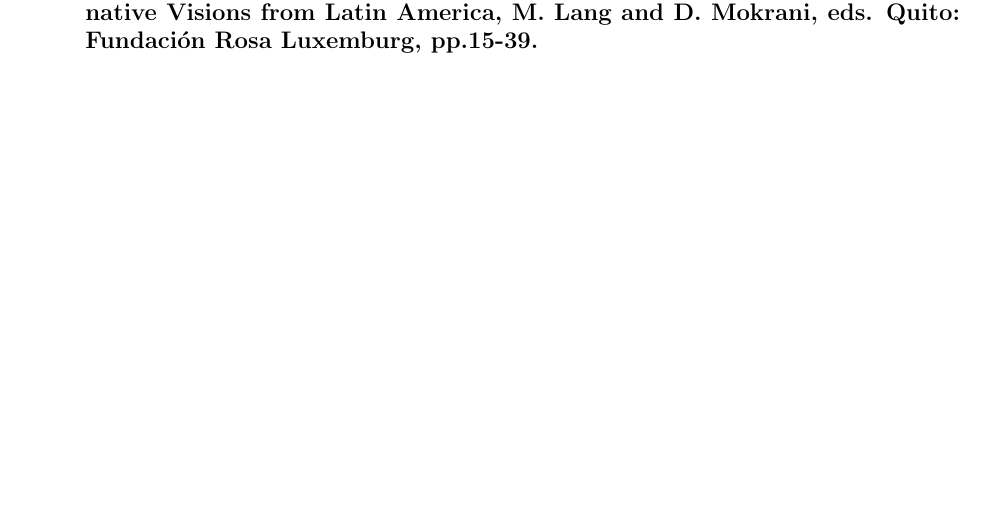
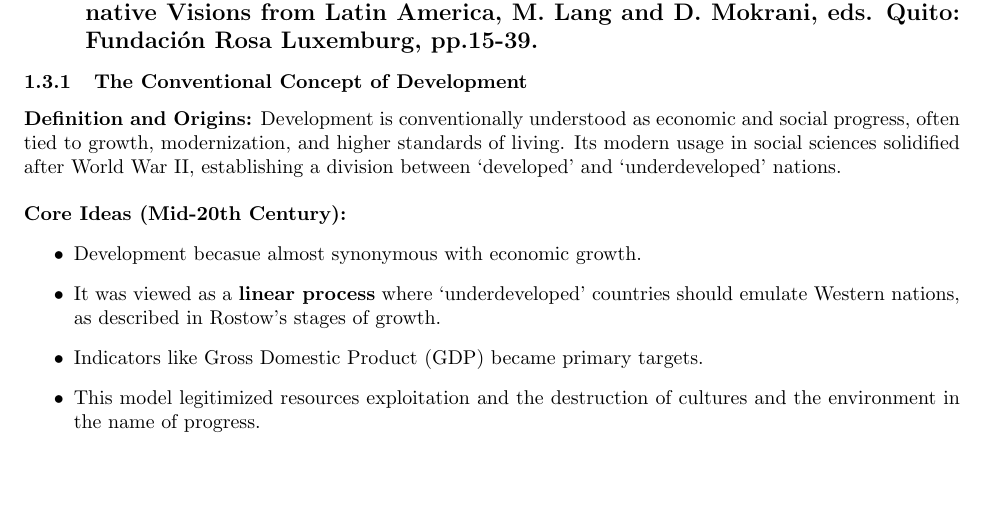
Before and after one commit to shamelbhimani/Fall_2025, a LaTeX document (POL325/POL325_notes.tex): part of page 6 of 6, cut so that both start at the same text. Compiled offline with pdfLaTeX.

Commit message:
ADDED: 1.3.1

```diff
--- a/POL325/POL325_notes.tex
+++ b/POL325/POL325_notes.tex
@@ -315,6 +315,24 @@
 sustainable innovation.
 
     \subsection{Eduardo Gudynas (2013) Debates on Development and its Alternatives in Latin America: A Brief Heterodox Guide, in Beyond Development: Alternative Visions from Latin America, M. Lang and D. Mokrani, eds. Quito: Fundación Rosa Luxemburg, pp.15-39.}
+    \subsubsection{The Conventional Concept of Development}
 
+    \noindent \textbf{Definition and Origins:} Development is conventionally
+understood as economic and social progress, often tied to growth,
+modernization, and higher standards of living. Its modern usage in social
+sciences solidified after World War II, establishing a division between
+`developed' and `underdeveloped' nations.\\
+
+    \noindent \textbf{Core Ideas (Mid-20th Century):}
+    \begin{itemize}
+        \item Development becasue almost synonymous with economic growth.
+        \item It was viewed as a \textbf{linear process} where
+        `underdeveloped' countries should emulate Western nations, as
+        described in Rostow's stages of growth.
+        \item Indicators like Gross Domestic Product (GDP) became primary
+        targets.
+        \item This model legitimized resources exploitation and the
+        destruction of cultures and the environment in the name of progress.
+    \end{itemize}
 
 \end{document}
```
Also changed, not shown: out/POL325_notes.pdf, 5 other files.
